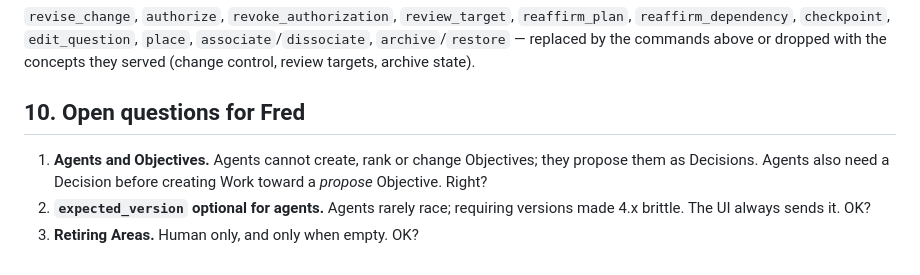
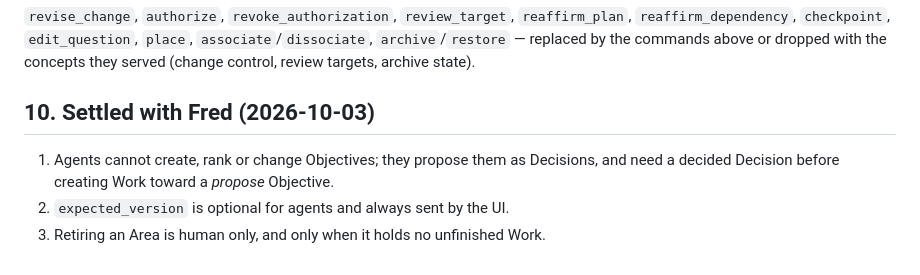
Before and after one commit to fdsouvenir/falcon-suite, a Markdown page: docs/work-commands.md, the part around the change. Rendered like a GitHub page.

Commit message:
docs(work): settle command-list questions

```diff
--- a/docs/work-commands.md
+++ b/docs/work-commands.md
@@ -180,10 +180,9 @@ These have no command; the plugin writes them so nobody has to report them (spec
 `archive`/`restore` — replaced by the commands above or dropped with the concepts they served
 (change control, review targets, archive state).
 
-## 10. Open questions for Fred
+## 10. Settled with Fred (2026-10-03)
 
-1. **Agents and Objectives.** Agents cannot create, rank or change Objectives; they propose them as
-   Decisions. Agents also need a Decision before creating Work toward a *propose* Objective. Right?
-2. **`expected_version` optional for agents.** Agents rarely race; requiring versions made 4.x
-   brittle. The UI always sends it. OK?
-3. **Retiring Areas.** Human only, and only when empty. OK?
+1. Agents cannot create, rank or change Objectives; they propose them as Decisions, and need a
+   decided Decision before creating Work toward a *propose* Objective.
+2. `expected_version` is optional for agents and always sent by the UI.
+3. Retiring an Area is human only, and only when it holds no unfinished Work.
```
